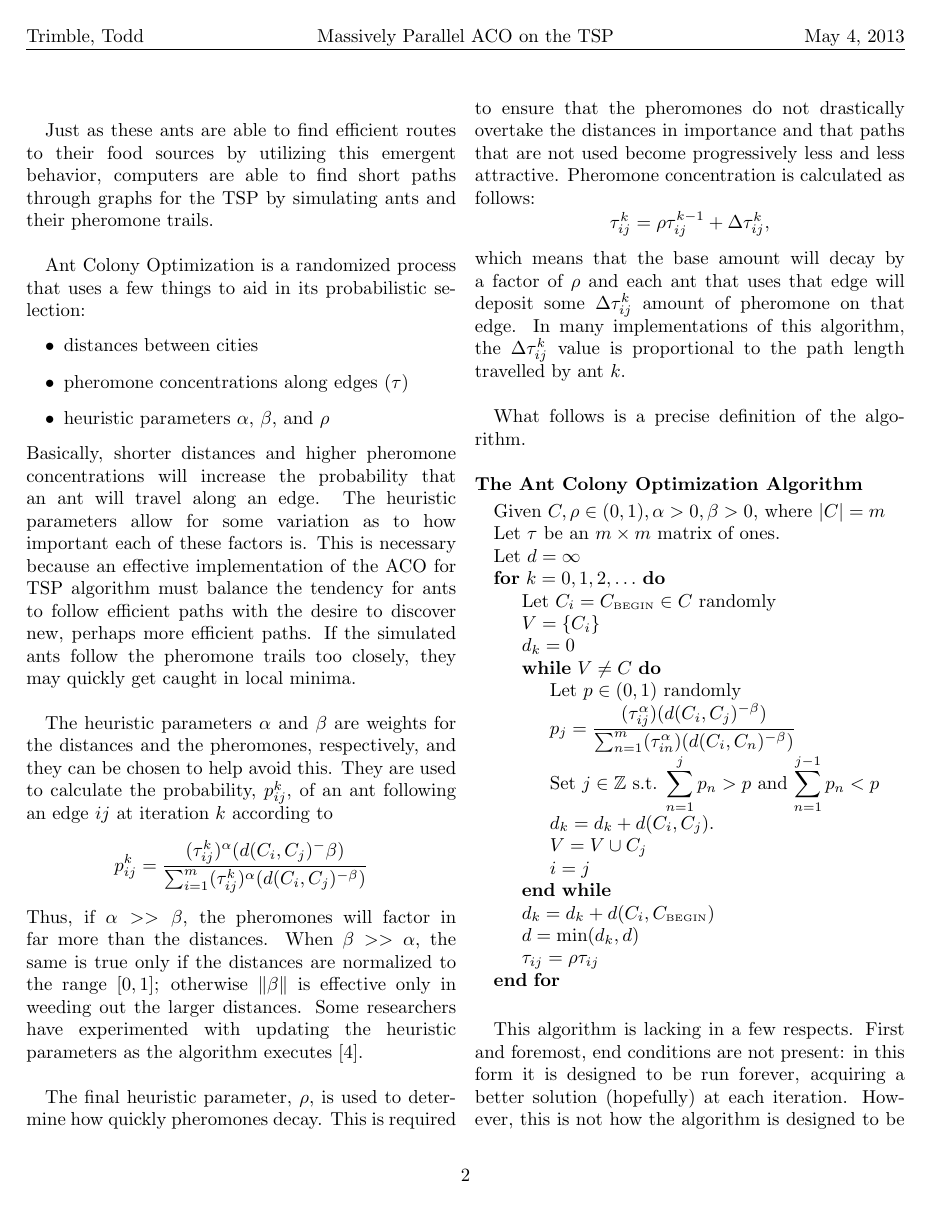
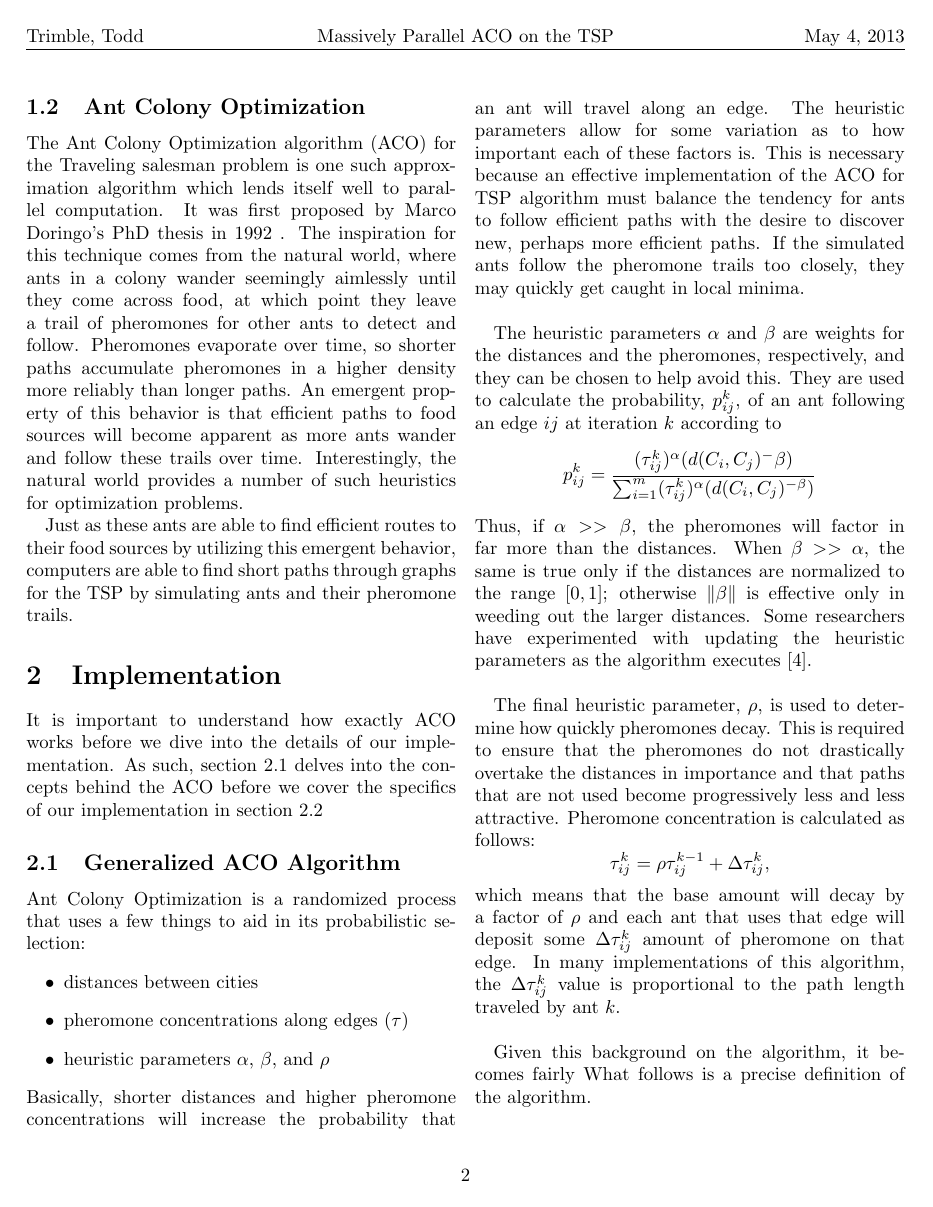
Before and after one commit to ftrimble/ACO_TSP, a LaTeX paper (findings.tex): page 2 of 3 before the commit and page 2 of 4 after it. Compiled offline with pdfLaTeX.

```diff
--- a/findings.tex
+++ b/findings.tex
@@ -9,7 +9,7 @@
 
 \DeclareMathSizes{36}{36}{36}{36}
 
-\title{Massively Parallel Ant Colony Optimization Applied to the Travelling Salesman Problem}
+\title{Massively Parallel Ant Colony Optimization Applied to the Traveling Salesman Problem}
 \author{Forest Trimble, Scott Todd\\trimbf@rpi.edu, todds@rpi.edu}
 
 \begin{document}
@@ -61,5 +63,8 @@
+\end{figure}
 
-The Ant Colony Optimization algorithm (ACO) for the travelling salesman problem
+\subsection{Ant Colony Optimization}
+
+The Ant Colony Optimization algorithm (ACO) for the Traveling salesman problem
 is one such approximation algorithm which lends itself well to parallel
 computation. It was first proposed by Marco Doringo's PhD thesis in 1992 % do you have a citation for this?
 . The
@@ -70,11 +75,20 @@
 more reliably than longer paths. An emergent property of this behavior is that
 efficient paths to food sources will become apparent as more ants wander and
 follow these trails over time. Interestingly, the natural world provides a number
-of such heuristics for optimization problems.\\
+of such heuristics for optimization problems.
 
 Just as these ants are able to find efficient routes to their food sources by
 utilizing this emergent behavior, computers are able to find short paths through
-graphs for the TSP by simulating ants and their pheromone trails. \\
+graphs for the TSP by simulating ants and their pheromone trails.
+
+\section{Implementation} \label{sec:impl}
+
+It is important to understand how exactly ACO works before we dive into
+the details of our implementation. As such, section \ref{sub:aco} delves
+into the concepts behind the ACO before we cover the
+specifics of our implementation in section \ref{sub:acoimpl}
+
+\subsection{Generalized ACO Algorithm} \label{sub:aco}
 
 Ant Colony Optimization is a randomized process that uses a few things to aid
 in its probabilistic selection:
@@ -113,8 +127,9 @@
 which means that the base amount will decay by a factor of $\rho$ and each ant
 that uses that edge will deposit some $\Delta\tau^k_{ij}$ amount of pheromone on
 that edge. In many implementations of this algorithm, the $\Delta\tau^k_{ij}$
-value is proportional to the path length travelled by ant $k$. \\ % reference????
+value is proportional to the path length traveled by ant $k$. \\ % reference????
 
+Given this background on the algorithm, it becomes fairly
 What follows is a precise definition of the algorithm. \\
 
 \noindent {\bf The Ant Colony Optimization Algorithm}
@@ -152,6 +168,9 @@
+\subsection{ACO on the TSP Implementation} \label{sub:acoimpl}
+
 
 
 \section{Parallel Implementation} \label{sec:parallel}
+
 graphs for the TSP by simulating ants and their pheromone trails. Simulated ants
 begin at random vertices in the graph of the particular TSP problem, then find a
 path through the graph. The simulated ants decide which edge to follow from a
```
Also changed, not shown: Makefile, planning/Lecture 15 - Group Project Proposals.pdf (renamed from Planning/Lecture 15 - Group Project Proposals.pdf), planning/notes.txt (renamed from Planning/notes.txt), planning/research_links.txt (renamed from Planning/research_links.txt), findings.tex (19 more changed lines), 1 other file.
